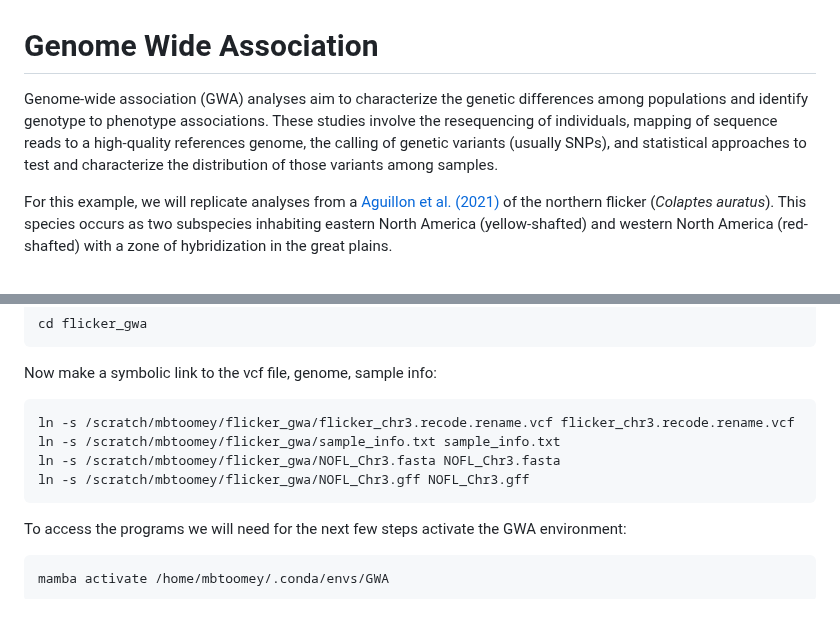
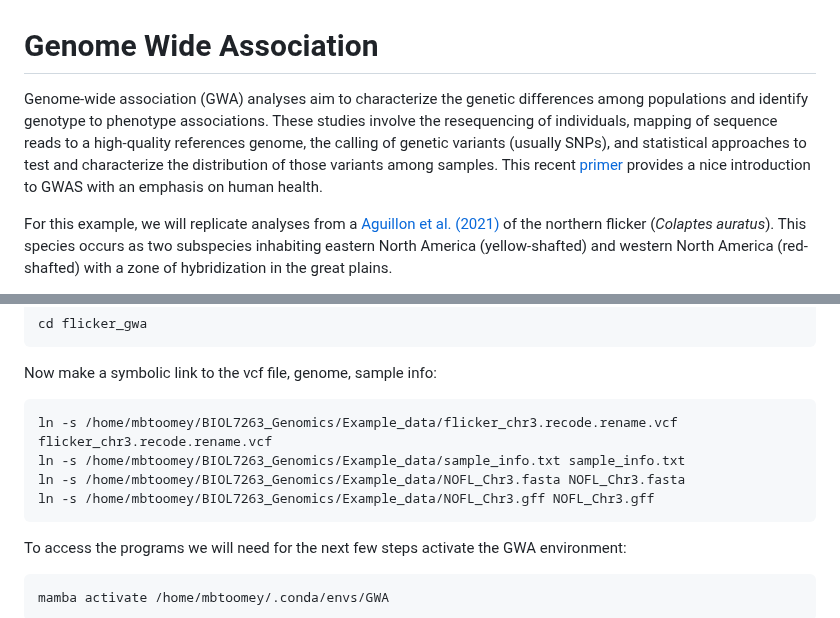
Before and after one commit to mbtoomey/genome_biology_FA24, a Markdown page: Lessons/GWA.md, 2 parts joined by grey strips. Drawn GitHub-style.

Commit message:
fix links

````diff
--- a/Lessons/GWA.md
+++ b/Lessons/GWA.md
@@ -1,6 +1,6 @@
 # Genome Wide Association
 
-Genome-wide association (GWA) analyses aim to characterize the genetic differences among populations and identify genotype to phenotype associations. These studies involve the resequencing of individuals, mapping of sequence reads to a high-quality references genome, the calling of genetic variants (usually SNPs), and statistical approaches to test and characterize the distribution of those variants among samples.
+Genome-wide association (GWA) analyses aim to characterize the genetic differences among populations and identify genotype to phenotype associations. These studies involve the resequencing of individuals, mapping of sequence reads to a high-quality references genome, the calling of genetic variants (usually SNPs), and statistical approaches to test and characterize the distribution of those variants among samples. This recent [primer](https://www.nature.com/articles/s43586-021-00056-9) provides a nice introduction to GWAS with an emphasis on human health.
 
 For this example, we will replicate analyses from a [Aguillon et al. (2021)](https://royalsocietypublishing.org/doi/10.1098/rspb.2020.1805) of the northern flicker (*Colaptes auratus*). This species occurs as two subspecies inhabiting eastern North America (yellow-shafted) and western North America (red-shafted) with a zone of hybridization in the great plains.
 
@@ -36,10 +36,10 @@ cd flicker_gwa
 ```
 Now make a symbolic link to the vcf file, genome, sample info:
 ```
-ln -s /scratch/mbtoomey/flicker_gwa/flicker_chr3.recode.rename.vcf flicker_chr3.recode.rename.vcf
-ln -s /scratch/mbtoomey/flicker_gwa/sample_info.txt sample_info.txt
-ln -s /scratch/mbtoomey/flicker_gwa/NOFL_Chr3.fasta NOFL_Chr3.fasta
-ln -s /scratch/mbtoomey/flicker_gwa/NOFL_Chr3.gff NOFL_Chr3.gff
+ln -s /home/mbtoomey/BIOL7263_Genomics/Example_data/flicker_chr3.recode.rename.vcf flicker_chr3.recode.rename.vcf
+ln -s /home/mbtoomey/BIOL7263_Genomics/Example_data/sample_info.txt sample_info.txt
+ln -s /home/mbtoomey/BIOL7263_Genomics/Example_data/NOFL_Chr3.fasta NOFL_Chr3.fasta
+ln -s /home/mbtoomey/BIOL7263_Genomics/Example_data/NOFL_Chr3.gff NOFL_Chr3.gff
 ```
 To access the programs we will need for the next few steps activate the GWA environment:
 ```
````
